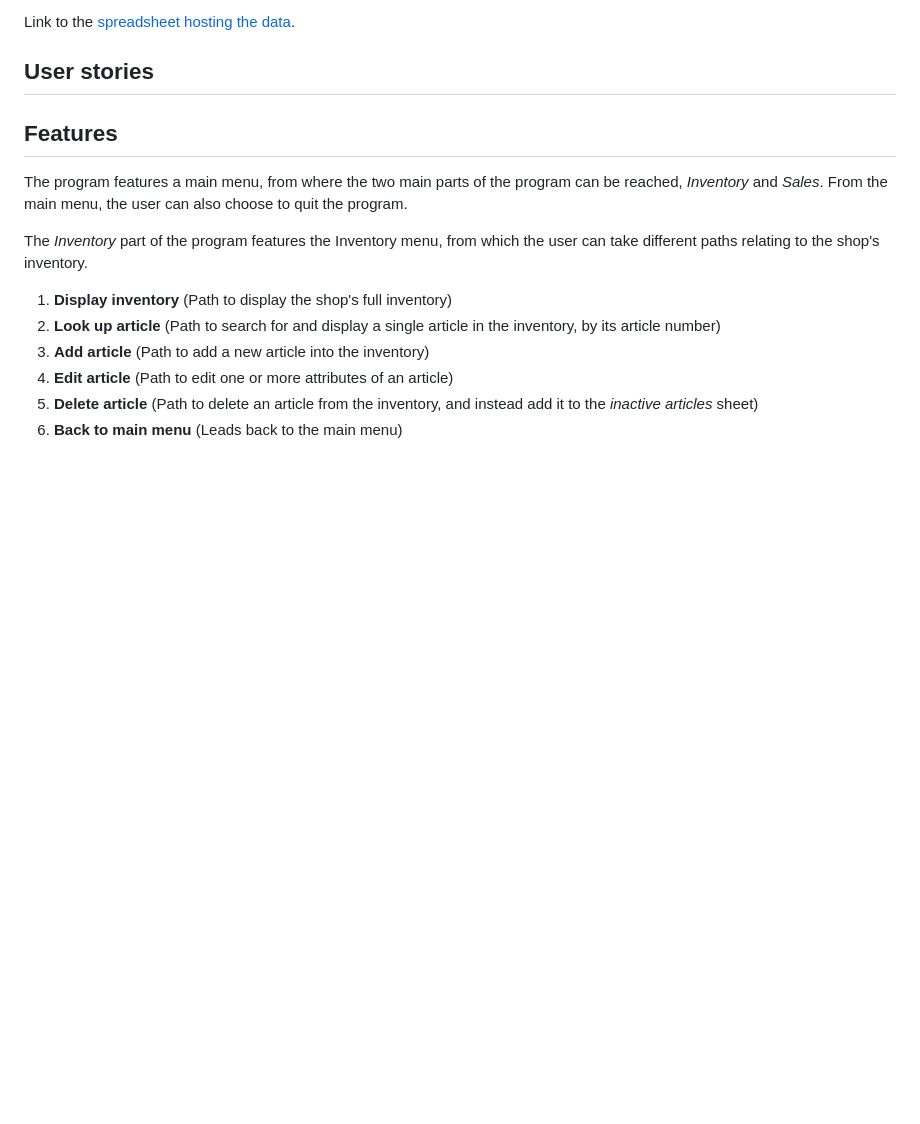
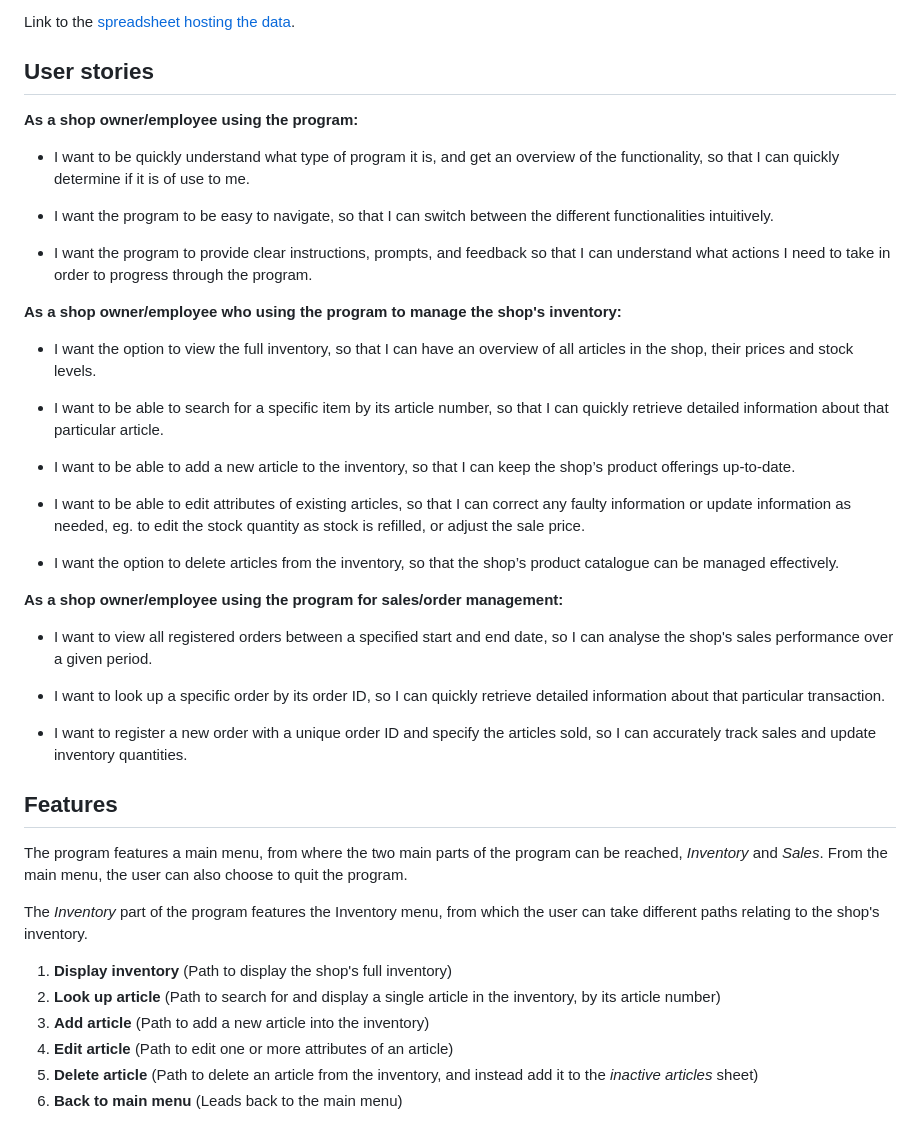
Before and after one commit to johannacarolinep/shop-register, a Markdown page: README.md, the part around the change. GitHub-like rendering; blank space fills up the shorter version.

Commit message:
docs: add user stories to README

```diff
--- a/README.md
+++ b/README.md
@@ -17,6 +17,32 @@ Link to [Shop Register](https://shop-register-ce8149331475.herokuapp.com/)
 Link to the [spreadsheet hosting the data](https://docs.google.com/spreadsheets/d/1l5ltxH_z8xA3u476ee2l4rZuZOsTOB6hkCA9jZtMG6U/edit?usp=sharing).
 
 ## User stories
+
+__As a shop owner/employee using the program:__
+- I want to be quickly understand what type of program it is, and get an overview of the functionality, so that I can quickly determine if it is of use to me.
+
+- I want the program to be easy to navigate, so that I can switch between the different functionalities intuitively.
+
+- I want the program to provide clear instructions, prompts, and feedback so that I can understand what actions I need to take in order to progress through the program.
+
+__As a shop owner/employee who using the program to manage the shop's inventory:__
+- I want the option to view the full inventory, so that I can have an overview of all articles in the shop, their prices and stock levels.
+
+- I want to be able to search for a specific item by its article number, so that I can quickly retrieve detailed information about that particular article.
+
+- I want to be able to add a new article to the inventory, so that I can keep the shop’s product offerings up-to-date.
+
+- I want to be able to edit attributes of existing articles, so that I can correct any faulty information or update information as needed, eg. to edit the stock quantity as stock is refilled, or adjust the sale price.
+
+- I want the option to delete articles from the inventory, so that the shop’s product catalogue can be managed effectively.
+
+__As a shop owner/employee using the program for sales/order management:__
+- I want to view all registered orders between a specified start and end date, so I can analyse the shop's sales performance over a given period.
+
+- I want to look up a specific order by its order ID, so I can quickly retrieve detailed information about that particular transaction.
+
+- I want to register a new order with a unique order ID and specify the articles sold, so I can accurately track sales and update inventory quantities.
+
 
 ## Features
 
```
